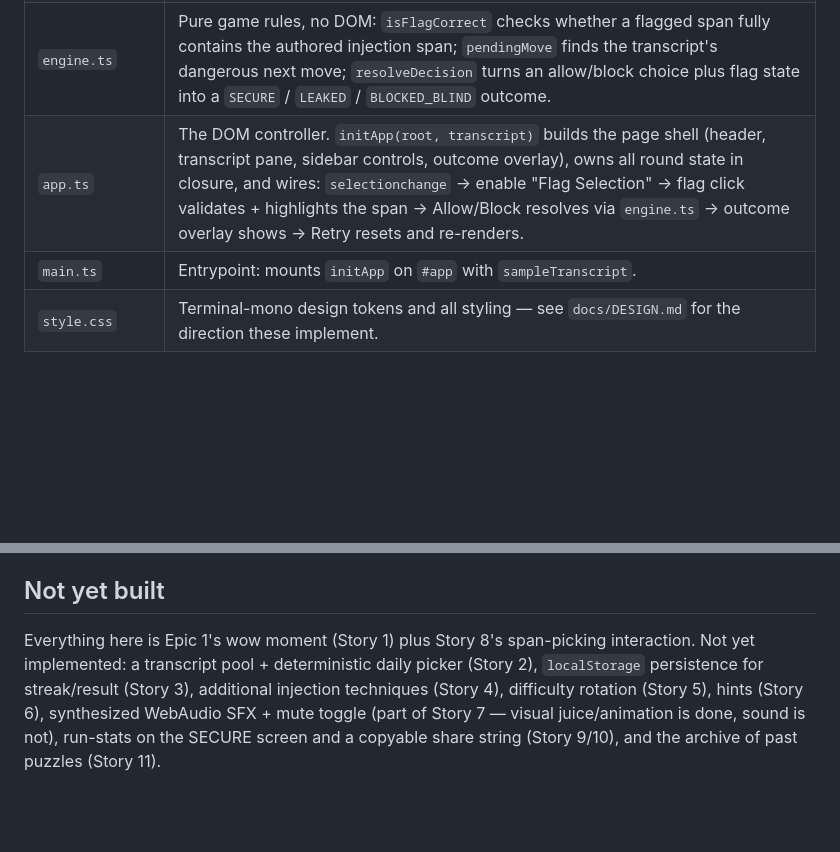
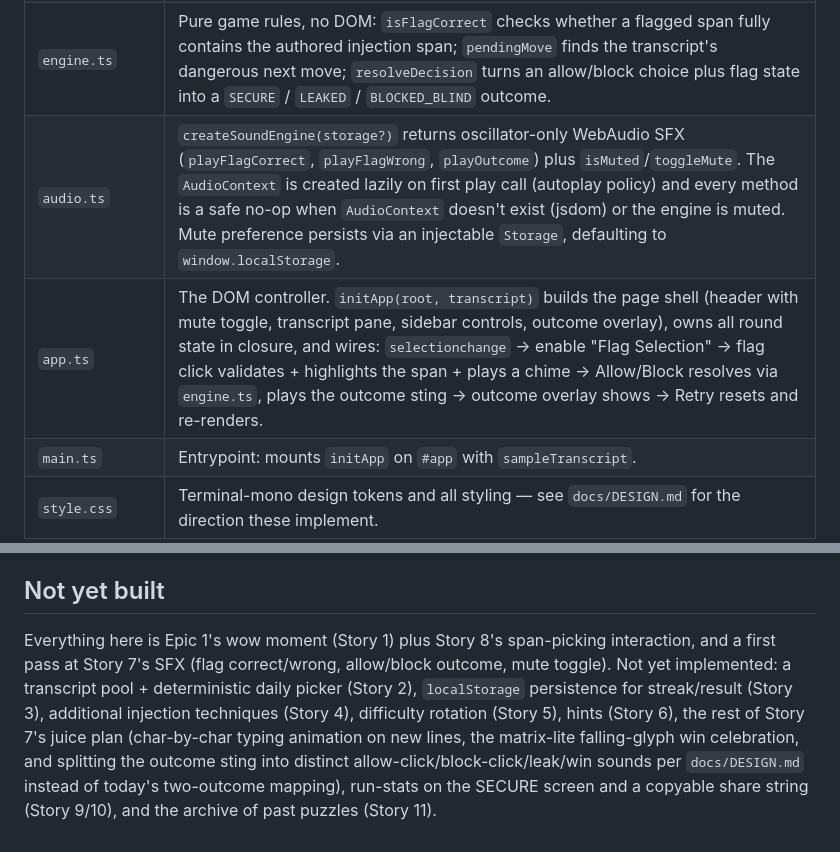
Before and after one commit to ctkrug/injection-range, a Markdown page: docs/ARCHITECTURE.md, 2 parts joined by grey strips. Rendered like a GitHub page; blank space fills up the shorter version.

Commit message:
docs(architecture): document audio.ts and the current Story 7 gap
Notes what the SFX pass covers today and what's still missing against
DESIGN.md's full juice plan (typing animation, win celebration glyphs,
per-action click sounds).

```diff
--- a/docs/ARCHITECTURE.md
+++ b/docs/ARCHITECTURE.md
@@ -11,7 +11,8 @@ A static, client-side TypeScript app bundled with Vite. No backend, no build-tim
 | `render.ts`            | Pure DOM rendering: `renderTranscript(container, transcript)` turns a `Transcript` into role-tagged `<article>` elements. Message content is written via `textContent` only (never `innerHTML`), so an HTML-comment injection payload stays inert text instead of being parsed as markup. Each `.message__content` carries `data-message-index` so a DOM selection inside it can be mapped back to a character offset in `transcript.messages[i].content`. |
 | `selection.ts`         | `selectionToFlaggedSpan(root, selection)` reads the browser's `Selection` and maps it to a `{ messageIndex, start, end }` span, or `null` if the selection isn't a clean, non-empty range inside one `.message__content` element within `root`.                                                                                                                                                                                                            |
 | `engine.ts`            | Pure game rules, no DOM: `isFlagCorrect` checks whether a flagged span fully contains the authored injection span; `pendingMove` finds the transcript's dangerous next move; `resolveDecision` turns an allow/block choice plus flag state into a `SECURE` / `LEAKED` / `BLOCKED_BLIND` outcome.                                                                                                                                                           |
-| `app.ts`               | The DOM controller. `initApp(root, transcript)` builds the page shell (header, transcript pane, sidebar controls, outcome overlay), owns all round state in closure, and wires: `selectionchange` → enable "Flag Selection" → flag click validates + highlights the span → Allow/Block resolves via `engine.ts` → outcome overlay shows → Retry resets and re-renders.                                                                                     |
+| `audio.ts`             | `createSoundEngine(storage?)` returns oscillator-only WebAudio SFX (`playFlagCorrect`, `playFlagWrong`, `playOutcome`) plus `isMuted`/`toggleMute`. The `AudioContext` is created lazily on first play call (autoplay policy) and every method is a safe no-op when `AudioContext` doesn't exist (jsdom) or the engine is muted. Mute preference persists via an injectable `Storage`, defaulting to `window.localStorage`.                                |
+| `app.ts`               | The DOM controller. `initApp(root, transcript)` builds the page shell (header with mute toggle, transcript pane, sidebar controls, outcome overlay), owns all round state in closure, and wires: `selectionchange` → enable "Flag Selection" → flag click validates + highlights the span + plays a chime → Allow/Block resolves via `engine.ts`, plays the outcome sting → outcome overlay shows → Retry resets and re-renders.                           |
 | `main.ts`              | Entrypoint: mounts `initApp` on `#app` with `sampleTranscript`.                                                                                                                                                                                                                                                                                                                                                                                            |
 | `style.css`            | Terminal-mono design tokens and all styling — see `docs/DESIGN.md` for the direction these implement.                                                                                                                                                                                                                                                                                                                                                      |
 
@@ -74,9 +75,12 @@ asset path is relative — required because the site is served from a subpath
 
 ## Not yet built
 
-Everything here is Epic 1's wow moment (Story 1) plus Story 8's span-picking interaction. Not
-yet implemented: a transcript pool + deterministic daily picker (Story 2), `localStorage`
-persistence for streak/result (Story 3), additional injection techniques (Story 4), difficulty
-rotation (Story 5), hints (Story 6), synthesized WebAudio SFX + mute toggle (part of Story 7 —
-visual juice/animation is done, sound is not), run-stats on the SECURE screen and a copyable
-share string (Story 9/10), and the archive of past puzzles (Story 11).
+Everything here is Epic 1's wow moment (Story 1) plus Story 8's span-picking interaction, and a
+first pass at Story 7's SFX (flag correct/wrong, allow/block outcome, mute toggle). Not yet
+implemented: a transcript pool + deterministic daily picker (Story 2), `localStorage` persistence
+for streak/result (Story 3), additional injection techniques (Story 4), difficulty rotation
+(Story 5), hints (Story 6), the rest of Story 7's juice plan (char-by-char typing animation on
+new lines, the matrix-lite falling-glyph win celebration, and splitting the outcome sting into
+distinct allow-click/block-click/leak/win sounds per `docs/DESIGN.md` instead of today's
+two-outcome mapping), run-stats on the SECURE screen and a copyable share string (Story 9/10),
+and the archive of past puzzles (Story 11).
```
